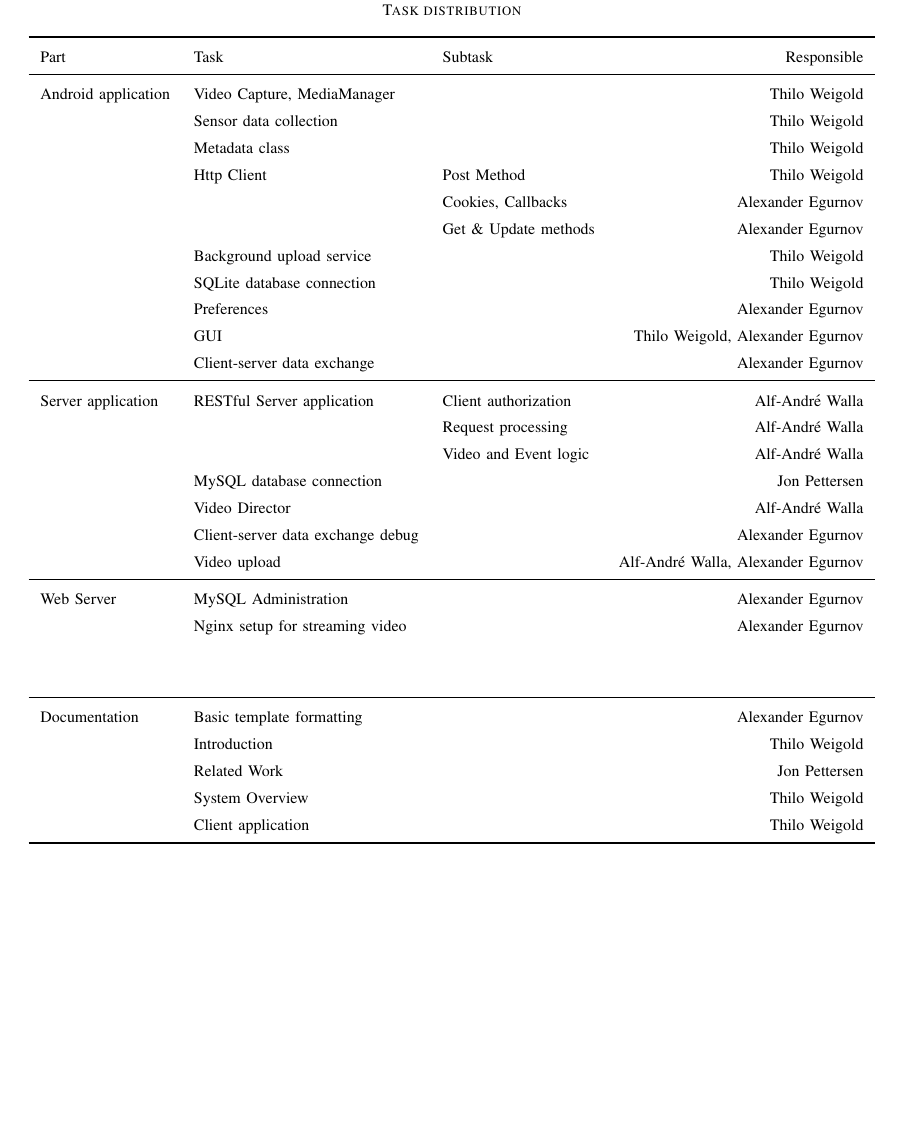
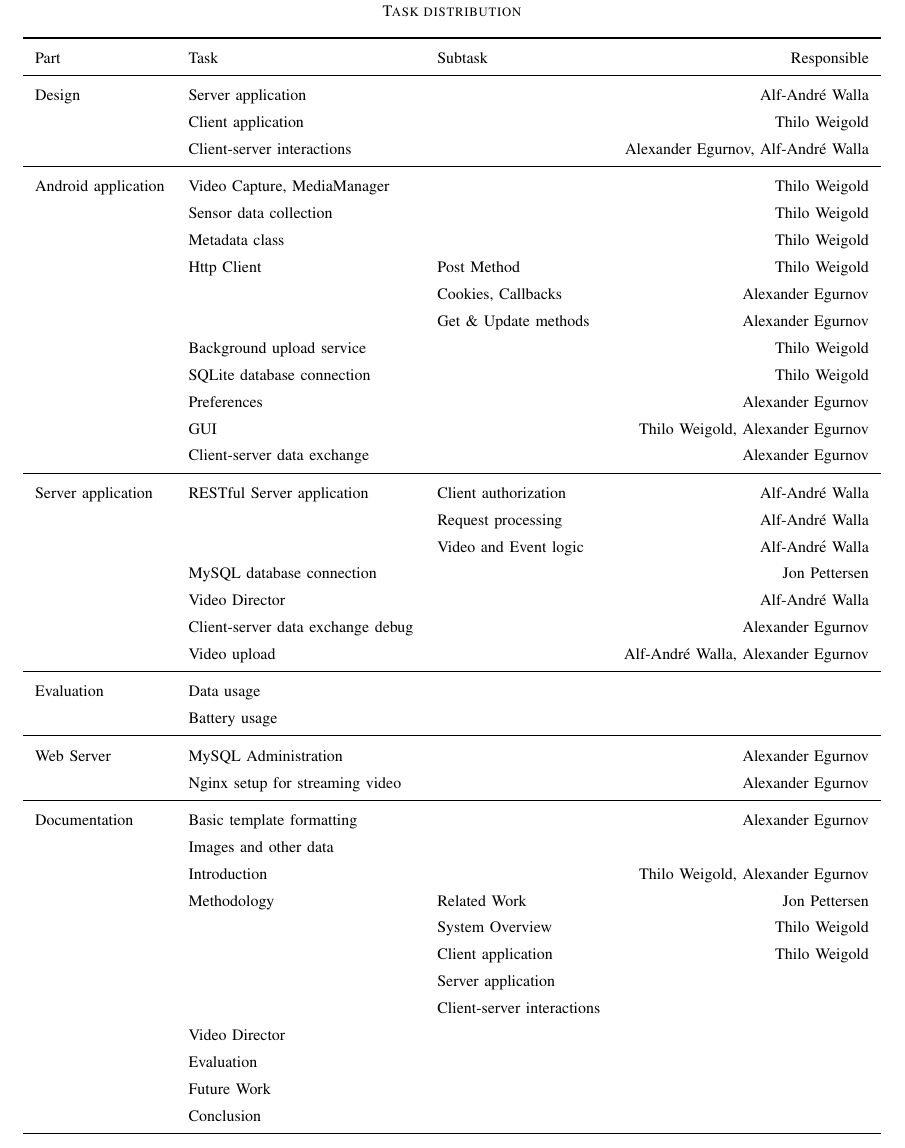
Before and after one commit to Teleseminar-project11/Docs, a LaTeX paper (report/report.tex): part of page 5 of 5, cut so that both start at the same text, the shorter picture padded with empty space. Compiled offline with pdfLaTeX.

Commit message:
Task Distribution table expanded
minor fixes

```diff
--- a/report/report.tex
+++ b/report/report.tex
@@ -380,41 +382,56 @@ The conclusion goes here.
 	\label{tab:task_distr}
 	\begin{tabular}{lllr}
 		\toprule
-		Part & Task  & Subtask & Responsible \\
+		Part & Task & Subtask & Responsible \\
+		\midrule
+		Design
+			& Server application & & Alf-André Walla \\
+			& Client application & & Thilo Weigold \\
+			& Client-server interactions & & Alexander Egurnov, Alf-André Walla \\
 		\midrule
 		Android application
-			& Video Capture, MediaManager &     & Thilo Weigold \\
-			& Sensor data collection &       & Thilo Weigold \\
-			& Metadata class &       & Thilo Weigold \\
+			& Video Capture, MediaManager & & Thilo Weigold \\
+			& Sensor data collection &  & Thilo Weigold \\
+			& Metadata class & & Thilo Weigold \\
 			& Http Client & Post Method & Thilo Weigold \\
 			&       & Cookies, Callbacks & Alexander Egurnov \\
 			&       & Get \& Update methods & Alexander Egurnov \\
-			& Background upload service  &       & Thilo Weigold \\
-			& SQLite database connection &       & Thilo Weigold \\
-			& Preferences &       & Alexander Egurnov \\
-			& GUI   &       & Thilo Weigold, Alexander Egurnov \\
-			& Client-server data exchange &       & Alexander Egurnov \\
+			& Background upload service  & & Thilo Weigold \\
+			& SQLite database connection & & Thilo Weigold \\
+			& Preferences & & Alexander Egurnov \\
+			& GUI & & Thilo Weigold, Alexander Egurnov \\
+			& Client-server data exchange & & Alexander Egurnov \\
 		\midrule
-			Server application
+		Server application
 			& RESTful Server application & Client authorization & Alf-André Walla \\
 			&       & Request processing & Alf-André Walla \\
 			&       & Video and Event logic & Alf-André Walla \\
-			& MySQL database connection &       & Jon Pettersen \\
-			& Video Director  &       & Alf-André Walla \\
-			& Client-server data exchange debug &       & Alexander Egurnov \\
-			& Video upload &       & Alf-André Walla, Alexander Egurnov \\
+			& MySQL database connection & & Jon Pettersen \\
+			& Video Director  & & Alf-André Walla \\
+			& Client-server data exchange debug & & Alexander Egurnov \\
+			& Video upload & & Alf-André Walla, Alexander Egurnov \\
 		\midrule
-			Web Server
-			& MySQL Administration &       & Alexander Egurnov \\
-			& Nginx setup for streaming video &       & Alexander Egurnov \\
-			&       &       &  \\
-			&       &       &  \\
+		Evaluation
+			& Data usage & & \\
+			& Battery usage & & \\
 		\midrule
-			Documentation & Basic template formatting & & Alexander Egurnov \\
-			&       Introduction      & & Thilo Weigold \\
-			&       Related Work      & & Jon Pettersen  \\
-			&       System Overview   & & Thilo Weigold  \\
-			&		Client application & & Thilo Weigold \\
+		Web Server
+			& MySQL Administration & & Alexander Egurnov \\
+			& Nginx setup for streaming video & & Alexander Egurnov \\
+		\midrule
+		Documentation
+			& Basic template formatting & & Alexander Egurnov \\
+			& Images and other data & & \\
+			& Introduction & & Thilo Weigold, Alexander Egurnov \\
+			& Methodology & Related Work & Jon Pettersen \\
+			&       & System Overview & Thilo Weigold \\
+			&		& Client application & Thilo Weigold \\
+			&		& Server application & \\
+			&		& Client-server interactions & \\
+			& Video Director & & \\
+			& Evaluation & & \\
+			& Future Work & & \\
+			& Conclusion & & \\
 		\bottomrule
     \end{tabular}%
 \end{table*}%
```
Also changed, not shown: report/report.pdf, report/report.tex (9 more changed lines).
